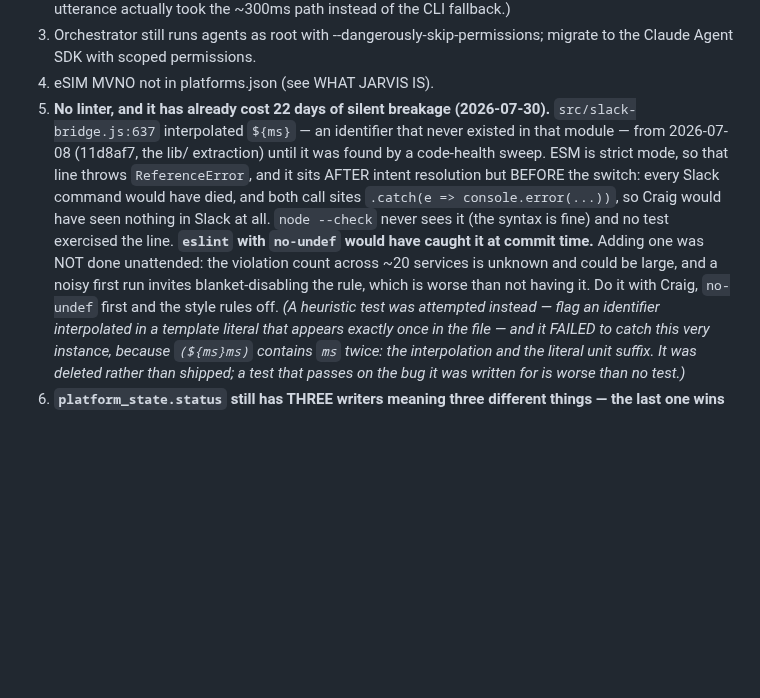
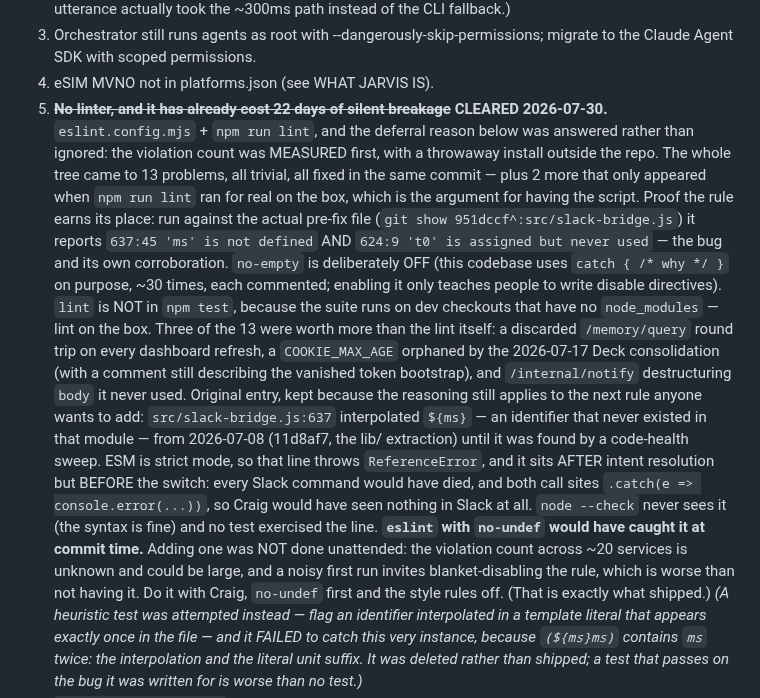
Before and after one commit to ccantynz-alt/jarvis-platform, a Markdown page: CLAUDE.md, the part around the change. Rendered like a GitHub page; blank space fills up the shorter version.

Commit message:
Rule 0: mark KNOWN DEBT #7 cleared, with the measurement that unblocked it
The entry said to do it with Craig because the violation count was unknown and a
noisy first run invites blanket-disabling the rule. That reasoning was right, so it
was answered rather than ignored: measure first (throwaway install outside the
repo), and only then decide. 13 trivial problems tree-wide, so the afternoon-versus-
week question had an answer.

Kept the original entry underneath, because its argument still applies to whoever
wants to add the next rule.

Co-Authored-By: Claude Opus 5 <noreply@anthropic.com>

```diff
--- a/CLAUDE.md
+++ b/CLAUDE.md
@@ -671,8 +671,27 @@ It is gitignored. If `git status` ever shows it staged, stop everything.
    --dangerously-skip-permissions; migrate to the Claude Agent SDK with
    scoped permissions.
 4. eSIM MVNO not in platforms.json (see WHAT JARVIS IS).
-7. **No linter, and it has already cost 22 days of silent breakage
-   (2026-07-30).** `src/slack-bridge.js:637` interpolated `${ms}` — an
+7. ~~**No linter, and it has already cost 22 days of silent breakage**~~
+   **CLEARED 2026-07-30.** `eslint.config.mjs` + `npm run lint`, and the
+   deferral reason below was answered rather than ignored: the violation
+   count was MEASURED first, with a throwaway install outside the repo. The
+   whole tree came to 13 problems, all trivial, all fixed in the same
+   commit — plus 2 more that only appeared when `npm run lint` ran for real
+   on the box, which is the argument for having the script. Proof the rule
+   earns its place: run against the actual pre-fix file (`git show
+   951dccf^:src/slack-bridge.js`) it reports `637:45 'ms' is not defined`
+   AND `624:9 't0' is assigned but never used` — the bug and its own
+   corroboration. `no-empty` is deliberately OFF (this codebase uses
+   `catch { /* why */ }` on purpose, ~30 times, each commented; enabling it
+   only teaches people to write disable directives). `lint` is NOT in
+   `npm test`, because the suite runs on dev checkouts that have no
+   `node_modules` — lint on the box. Three of the 13 were worth more than
+   the lint itself: a discarded `/memory/query` round trip on every
+   dashboard refresh, a `COOKIE_MAX_AGE` orphaned by the 2026-07-17 Deck
+   consolidation (with a comment still describing the vanished token
+   bootstrap), and `/internal/notify` destructuring `body` it never used.
+   Original entry, kept because the reasoning still applies to the next
+   rule anyone wants to add: `src/slack-bridge.js:637` interpolated `${ms}` — an
    identifier that never existed in that module — from 2026-07-08 (11d8af7, the
    lib/ extraction) until it was found by a code-health sweep. ESM is strict
    mode, so that line throws `ReferenceError`, and it sits AFTER intent
@@ -683,7 +702,8 @@ It is gitignored. If `git status` ever shows it staged, stop everything.
    commit time.** Adding one was NOT done unattended: the violation count across
    ~20 services is unknown and could be large, and a noisy first run invites
    blanket-disabling the rule, which is worse than not having it. Do it with
-   Craig, `no-undef` first and the style rules off.
+   Craig, `no-undef` first and the style rules off. (That is exactly what
+   shipped.)
    *(A heuristic test was attempted instead — flag an identifier interpolated in
    a template literal that appears exactly once in the file — and it FAILED to
    catch this very instance, because `(${ms}ms)` contains `ms` twice: the
```
